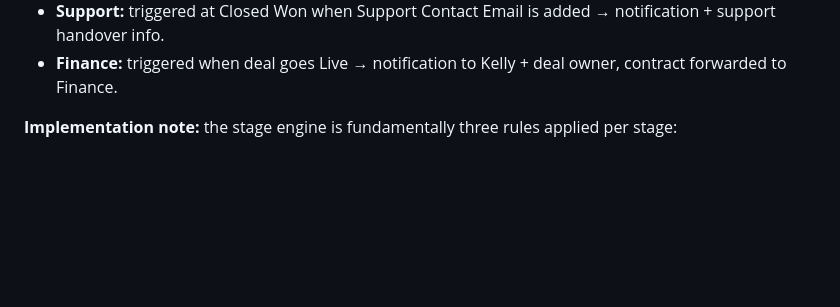
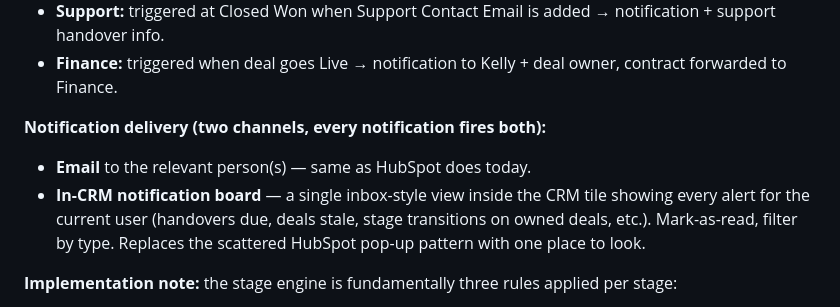
Before and after one commit to kellyossherpro/tamagotchi, a Markdown page: crm-design.md, the part around the change. Drawn GitHub-style; blank space fills up the shorter version.

```diff
--- a/crm-design.md
+++ b/crm-design.md
@@ -73,6 +73,10 @@ This is the part of the CRM that *isn't* generic — it's specific to how Kelly
 - **Marketing:** triggered at Closed Won when Marketing Contact Email is added → notification + marketing handover info.
 - **Support:** triggered at Closed Won when Support Contact Email is added → notification + support handover info.
 - **Finance:** triggered when deal goes Live → notification to Kelly + deal owner, contract forwarded to Finance.
+
+**Notification delivery (two channels, every notification fires both):**
+- **Email** to the relevant person(s) — same as HubSpot does today.
+- **In-CRM notification board** — a single inbox-style view inside the CRM tile showing every alert for the current user (handovers due, deals stale, stage transitions on owned deals, etc.). Mark-as-read, filter by type. Replaces the scattered HubSpot pop-up pattern with one place to look.
 
 **Implementation note:** the stage engine is fundamentally three rules applied per stage:
 1. Required-properties check (advance when complete)
```
Also changed, not shown: crm-definition-of-done.md (+7 -0 lines), crm-questions-for-patrick.md (+10 -0 lines).
